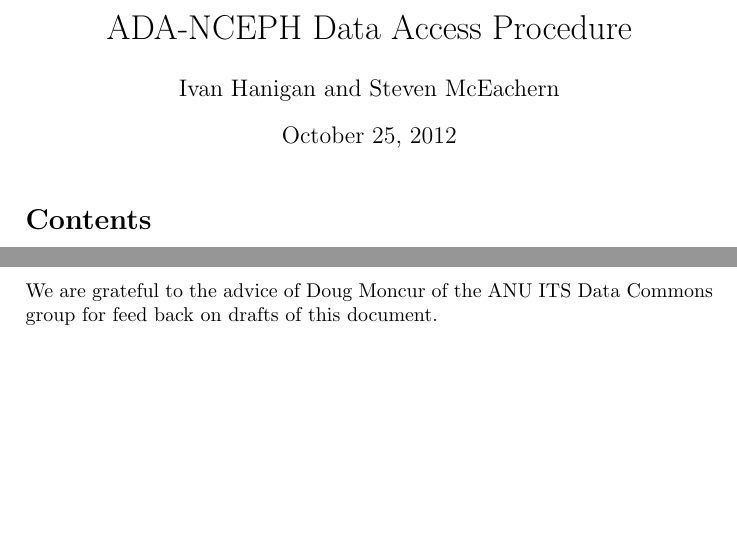
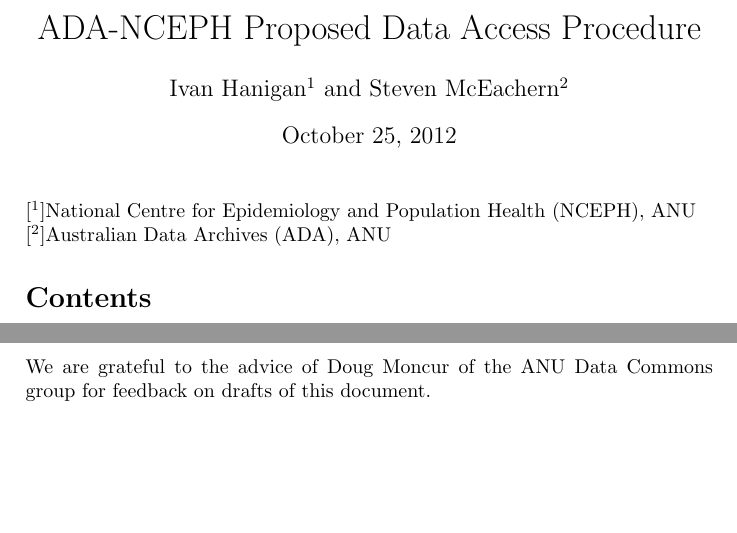
Before and after one commit to stevenmce/ada-nceph, a LaTeX document (DataAccessFlowDiagram.tex): two parts of pages 1 and 8 of 8, joined at a grey line, cut so that both start at the same text, the shorter picture padded with empty space. Compiled offline with pdfLaTeX.

Commit message:
final draft

```diff
--- a/DataAccessFlowDiagram.tex
+++ b/DataAccessFlowDiagram.tex
@@ -8,8 +8,8 @@
 \usepackage{pdfpages}
 \providecommand{\alert}[1]{\textbf{#1}}
 
-\title{ADA-NCEPH Data Access Procedure}
-\author{Ivan Hanigan and Steven McEachern}
+\title{ADA-NCEPH Proposed Data Access Procedure}
+\author{Ivan Hanigan$^1$ and Steven McEachern$^2$}
 \date{\today}
 \hypersetup{
   pdfkeywords={},
@@ -21,6 +21,7 @@
 \maketitle
 
 % Org-mode is exporting headings to 3 levels.
+\noindent [$^1$]National Centre for Epidemiology and Population Health (NCEPH), ANU \\\ [$^2$]Australian Data Archives (ADA), ANU
 \tableofcontents
 
 
@@ -123,6 +124,6 @@
 \section{Acknowledgments}
 \label{sec-6}
 
-We are grateful to the advice of Doug Moncur of the ANU ITS Data Commons group for feed back on drafts of this document.
+We are grateful to the advice of Doug Moncur of the ANU Data Commons group for feedback on drafts of this document.
 
 \end{document}
```
Also changed, not shown: DataAccessFlowDiagram.pdf, DataAccessFlowDiagram.tex (2 more changed lines), 1 other file.
